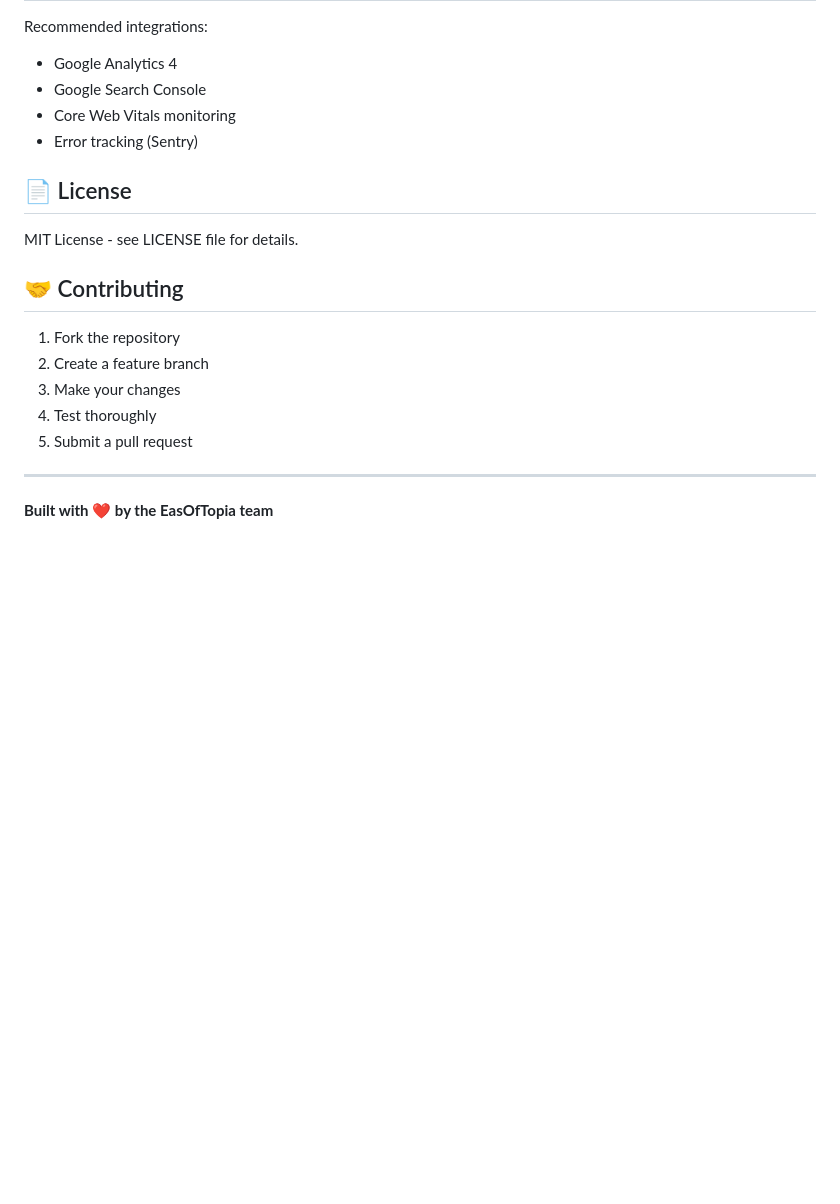
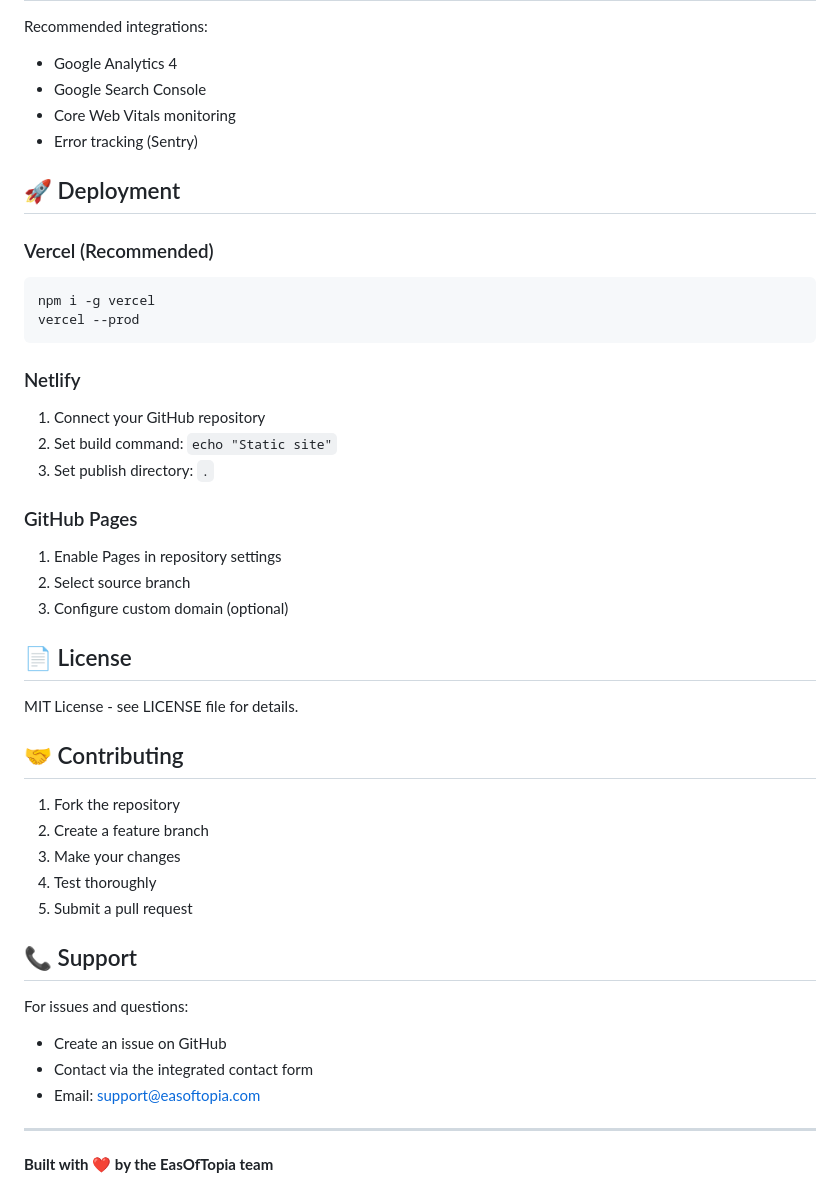
Before and after one commit to Eslam1Osama/EasOfTopia, a Markdown page: README.md, the part around the change printed below. Drawn GitHub-style; blank space fills up the shorter version.

````diff
--- a/README.md
+++ b/README.md
@@ -90,6 +130,24 @@ Recommended integrations:
 - Core Web Vitals monitoring
 - Error tracking (Sentry)
 
+## 🚀 Deployment
+
+### Vercel (Recommended)
+```bash
+npm i -g vercel
+vercel --prod
+```
+
+### Netlify
+1. Connect your GitHub repository
+2. Set build command: `echo "Static site"`
+3. Set publish directory: `.`
+
+### GitHub Pages
+1. Enable Pages in repository settings
+2. Select source branch
+3. Configure custom domain (optional)
+
 ## 📄 License
 
 MIT License - see LICENSE file for details.
@@ -101,6 +159,14 @@ MIT License - see LICENSE file for details.
 3. Make your changes
 4. Test thoroughly
 5. Submit a pull request
+
+## 📞 Support
+
+For issues and questions:
+- Create an issue on GitHub
+- Contact via the integrated contact form
+- Email: support@easoftopia.com
+
 ---
 
 **Built with ❤️ by the EasOfTopia team**
````
Also changed, not shown: other parts of README.md (+40 -0 lines), assets/logo_EasOfTopia.png (added), assets/logo_landing.png (added), assets/logo_paletniffer.png (added), 4 other files.
